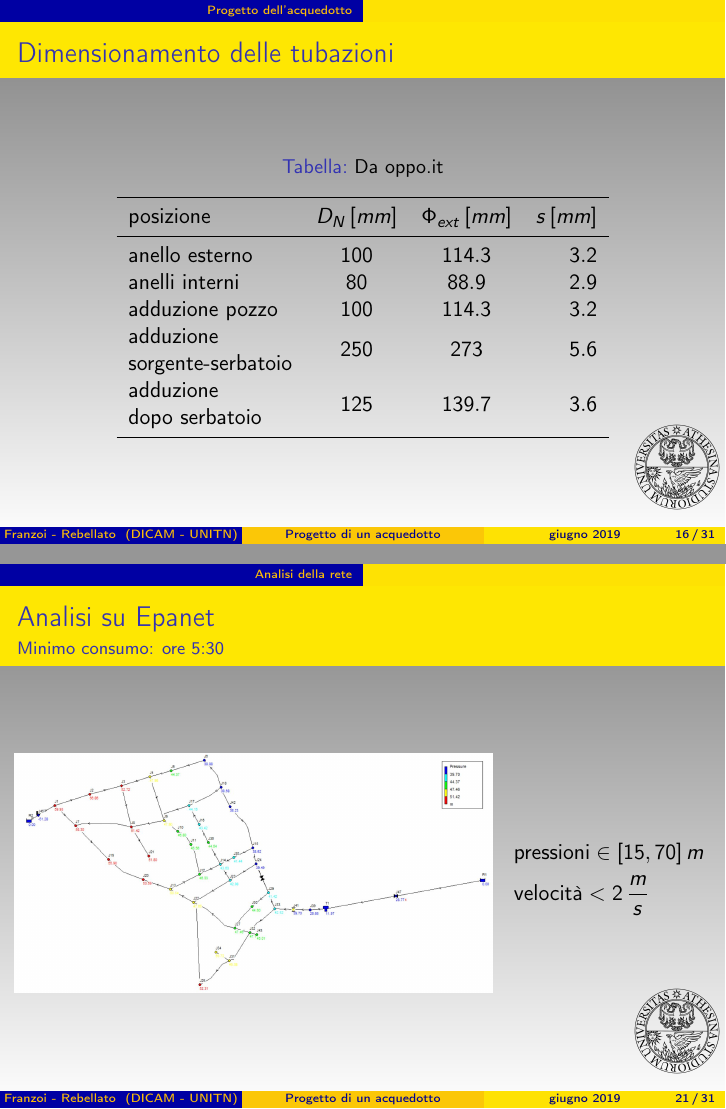
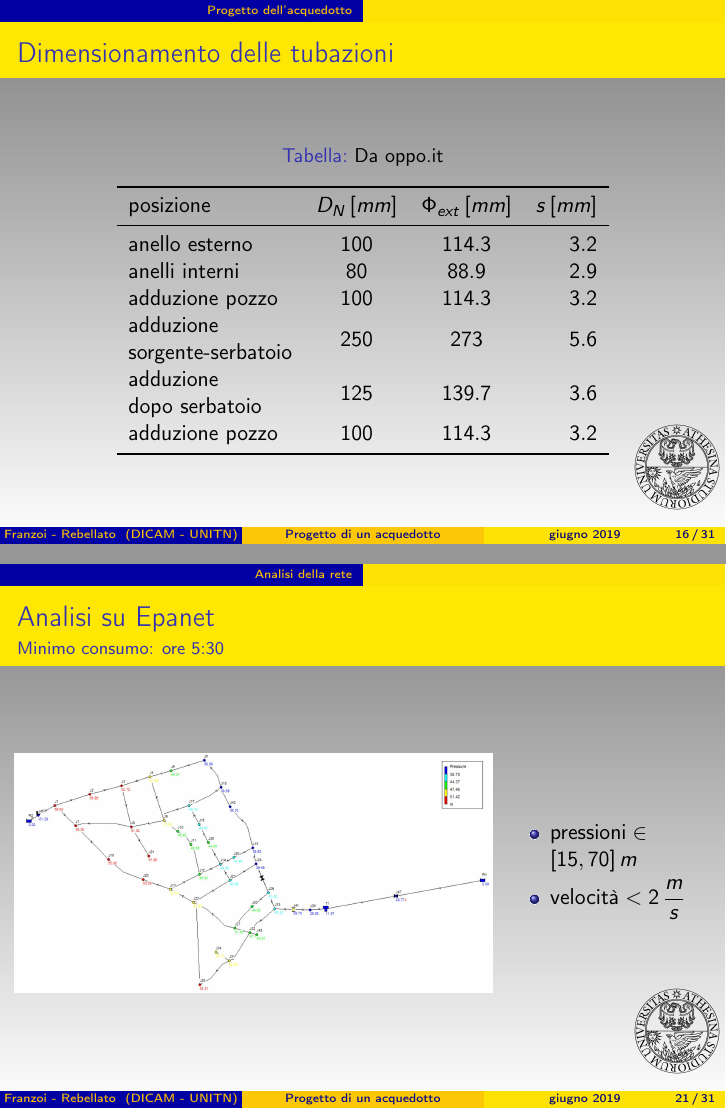
Before and after one commit to akaanzo/aqueduct, LaTeX slides (beamer/acquedotto-beamer.tex): pages 29 and 40 of 51, joined at a grey line. Compiled offline with pdfLaTeX.

Commit message:
Update 20190723

```diff
--- a/beamer/acquedotto-beamer.tex
+++ b/beamer/acquedotto-beamer.tex
@@ -412,6 +412,7 @@ Il fabbisogno giornaliero totale è di
 	   adduzione pozzo &$100$ & $114.3$ &$3.2$\\
 	   \begin{tabular}{@{}l@{}}adduzione\\ sorgente-serbatoio\end{tabular} &$250$ & $273$ &$5.6$\\
 	   \begin{tabular}{@{}l@{}}adduzione\\ dopo serbatoio\end{tabular} &$125$ & $139.7$ &$3.6$\\
+	   adduzione pozzo &$100$ & $114.3$ &$3.2$\\
 	   \bottomrule
 	  \end{tabular}
 	 \end{table}
@@ -549,10 +550,10 @@ Il fabbisogno giornaliero totale è di
 		\end{column}
 %
 		\begin{column}{.3\textwidth}
-			\begin{align*}
-				&\text{pressioni} \in [15, 70]\,m\\
-				&\text{velocit\`a} < 2\,\dfrac{m}{s}
-			\end{align*}
+			\begin{itemize}
+				\item $\text{pressioni} \in [15, 70]\,m$
+				\item $\text{velocit\`a} < 2\,\dfrac{m}{s}$
+			\end{itemize}
 		\end{column}
 	\end{columns}
 \end{frame}
```
Also changed, not shown: beamer/acquedotto-beamer.tex (2 more changed lines), 1 other file.
